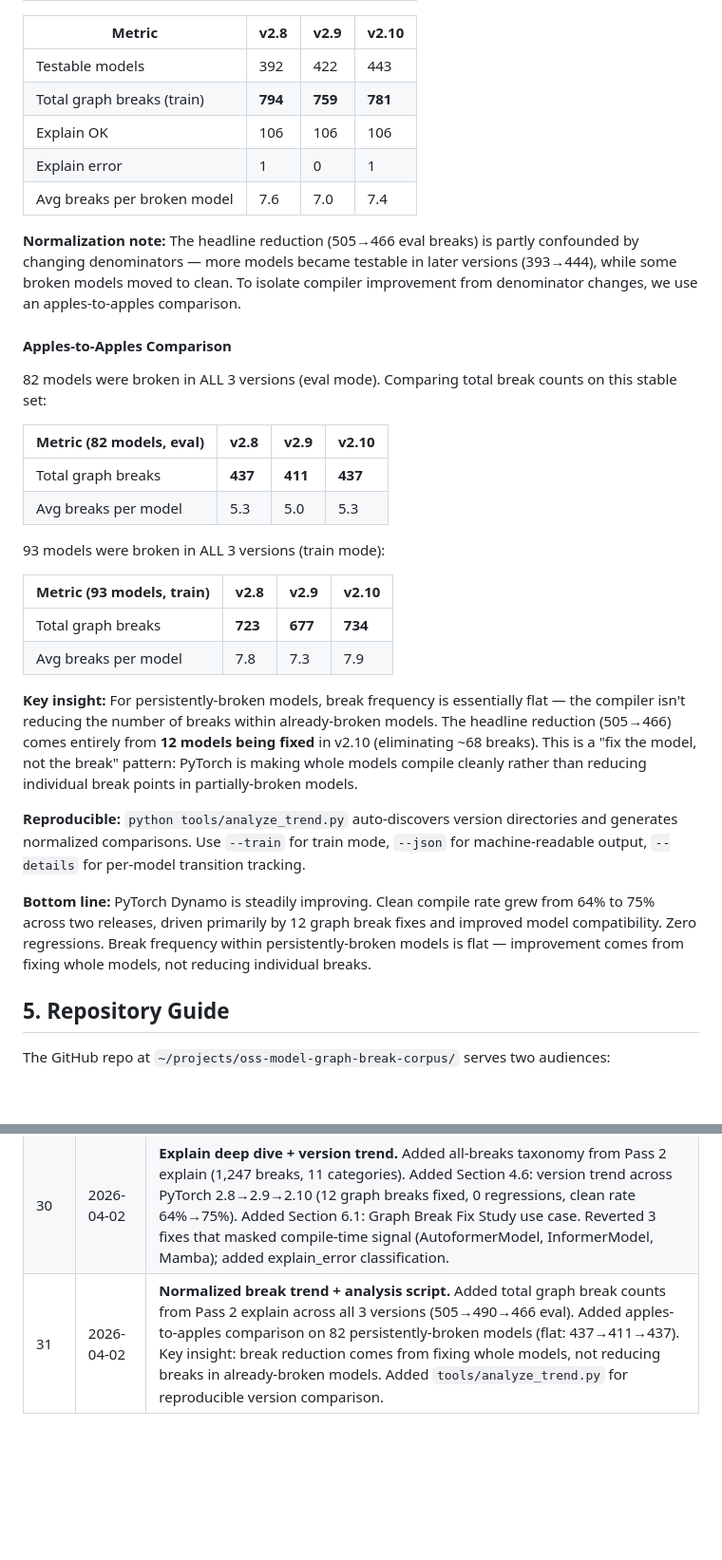
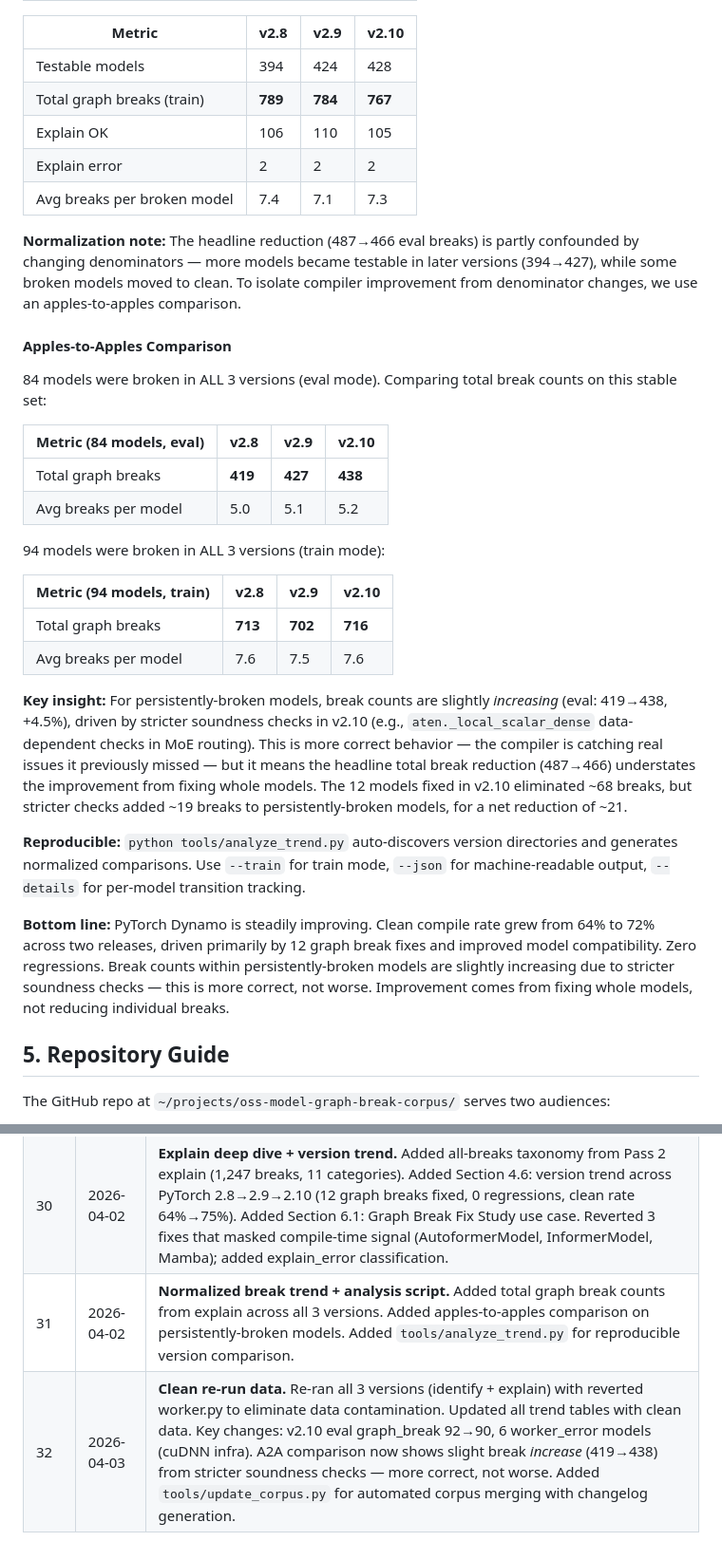
Before and after one commit to penguinwu/oss-model-graph-break-corpus, a Markdown page: docs/design-doc.md, 2 parts joined by grey strips. Shown at 95% size. GitHub-like rendering; blank space fills up the shorter version.

```diff
--- a/docs/design-doc.md
+++ b/docs/design-doc.md
@@ -327,35 +331,35 @@ Beyond counting *models* with graph breaks, we track the *total number of graph
 
 | Metric | v2.8 | v2.9 | v2.10 |
 |--------|------|------|-------|
-| Testable models | 392 | 422 | 443 |
-| Total graph breaks (train) | **794** | **759** | **781** |
-| Explain OK | 106 | 106 | 106 |
-| Explain error | 1 | 0 | 1 |
-| Avg breaks per broken model | 7.6 | 7.0 | 7.4 |
+| Testable models | 394 | 424 | 428 |
+| Total graph breaks (train) | **789** | **784** | **767** |
+| Explain OK | 106 | 110 | 105 |
+| Explain error | 2 | 2 | 2 |
+| Avg breaks per broken model | 7.4 | 7.1 | 7.3 |
 
-**Normalization note:** The headline reduction (505→466 eval breaks) is partly confounded by changing denominators — more models became testable in later versions (393→444), while some broken models moved to clean. To isolate compiler improvement from denominator changes, we use an apples-to-apples comparison.
+**Normalization note:** The headline reduction (487→466 eval breaks) is partly confounded by changing denominators — more models became testable in later versions (394→427), while some broken models moved to clean. To isolate compiler improvement from denominator changes, we use an apples-to-apples comparison.
 
 #### Apples-to-Apples Comparison
 
-82 models were broken in ALL 3 versions (eval mode). Comparing total break counts on this stable set:
+84 models were broken in ALL 3 versions (eval mode). Comparing total break counts on this stable set:
 
-| Metric (82 models, eval) | v2.8 | v2.9 | v2.10 |
+| Metric (84 models, eval) | v2.8 | v2.9 | v2.10 |
 |--------------------------|------|------|-------|
-| Total graph breaks | **437** | **411** | **437** |
-| Avg breaks per model | 5.3 | 5.0 | 5.3 |
+| Total graph breaks | **419** | **427** | **438** |
+| Avg breaks per model | 5.0 | 5.1 | 5.2 |
 
-93 models were broken in ALL 3 versions (train mode):
+94 models were broken in ALL 3 versions (train mode):
 
-| Metric (93 models, train) | v2.8 | v2.9 | v2.10 |
+| Metric (94 models, train) | v2.8 | v2.9 | v2.10 |
 |--------------------------|------|------|-------|
-| Total graph breaks | **723** | **677** | **734** |
-| Avg breaks per model | 7.8 | 7.3 | 7.9 |
+| Total graph breaks | **713** | **702** | **716** |
+| Avg breaks per model | 7.6 | 7.5 | 7.6 |
 
-**Key insight:** For persistently-broken models, break frequency is essentially flat — the compiler isn't reducing the number of breaks within already-broken models. The headline reduction (505→466) comes entirely from **12 models being fixed** in v2.10 (eliminating ~68 breaks). This is a "fix the model, not the break" pattern: PyTorch is making whole models compile cleanly rather than reducing individual break points in partially-broken models.
+**Key insight:** For persistently-broken models, break counts are slightly *increasing* (eval: 419→438, +4.5%), driven by stricter soundness checks in v2.10 (e.g., `aten._local_scalar_dense` data-dependent checks in MoE routing). This is more correct behavior — the compiler is catching real issues it previously missed — but it means the headline total break reduction (487→466) understates the improvement from fixing whole models. The 12 models fixed in v2.10 eliminated ~68 breaks, but stricter checks added ~19 breaks to persistently-broken models, for a net reduction of ~21.
 
 **Reproducible:** `python tools/analyze_trend.py` auto-discovers version directories and generates normalized comparisons. Use `--train` for train mode, `--json` for machine-readable output, `--details` for per-model transition tracking.
 
-**Bottom line:** PyTorch Dynamo is steadily improving. Clean compile rate grew from 64% to 75% across two releases, driven primarily by 12 graph break fixes and improved model compatibility. Zero regressions. Break frequency within persistently-broken models is flat — improvement comes from fixing whole models, not reducing individual breaks.
+**Bottom line:** PyTorch Dynamo is steadily improving. Clean compile rate grew from 64% to 72% across two releases, driven primarily by 12 graph break fixes and improved model compatibility. Zero regressions. Break counts within persistently-broken models are slightly increasing due to stricter soundness checks — this is more correct, not worse. Improvement comes from fixing whole models, not reducing individual breaks.
 
 ## 5. Repository Guide
 
@@ -615,4 +619,5 @@ Benchmarked on PyTorch 2.8.0a0 (CPU, first-compile cost):
 | 28 | 2026-04-02 | Dynamic=true sweep results. Key finding: mark is stricter than true (329 vs 339 clean). Three-mode comparison table. Both dynamic sweeps complete. |
 | 29 | 2026-04-02 | Data gap fill + sweep code fixes. Merged dynamic_true into corpus. Added root_cause to all graph_break entries. Backfilled error text for 57 static entries. Fixed Gemma3nModel (graph_break→create_error, 93→92 eval). Resolved 6 mark worker_errors to clean (329→335). Fixed worker.py exception handler (bare except→type checking) and run_sweep.py subprocess command leak. |
 | 30 | 2026-04-02 | **Explain deep dive + version trend.** Added all-breaks taxonomy from Pass 2 explain (1,247 breaks, 11 categories). Added Section 4.6: version trend across PyTorch 2.8→2.9→2.10 (12 graph breaks fixed, 0 regressions, clean rate 64%→75%). Added Section 6.1: Graph Break Fix Study use case. Reverted 3 fixes that masked compile-time signal (AutoformerModel, InformerModel, Mamba); added explain_error classification. |
-| 31 | 2026-04-02 | **Normalized break trend + analysis script.** Added total graph break counts from Pass 2 explain across all 3 versions (505→490→466 eval). Added apples-to-apples comparison on 82 persistently-broken models (flat: 437→411→437). Key insight: break reduction comes from fixing whole models, not reducing breaks in already-broken models. Added `tools/analyze_trend.py` for reproducible version comparison. |
+| 31 | 2026-04-02 | **Normalized break trend + analysis script.** Added total graph break counts from explain across all 3 versions. Added apples-to-apples comparison on persistently-broken models. Added `tools/analyze_trend.py` for reproducible version comparison. |
+| 32 | 2026-04-03 | **Clean re-run data.** Re-ran all 3 versions (identify + explain) with reverted worker.py to eliminate data contamination. Updated all trend tables with clean data. Key changes: v2.10 eval graph_break 92→90, 6 worker_error models (cuDNN infra). A2A comparison now shows slight break *increase* (419→438) from stricter soundness checks — more correct, not worse. Added `tools/update_corpus.py` for automated corpus merging with changelog generation. |
```
Also changed, not shown: other parts of docs/design-doc.md (+30 -26 lines).
